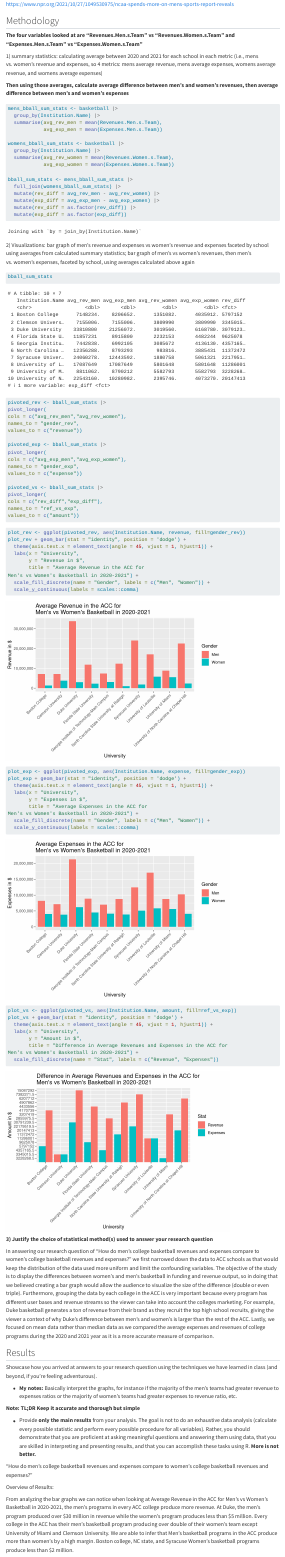
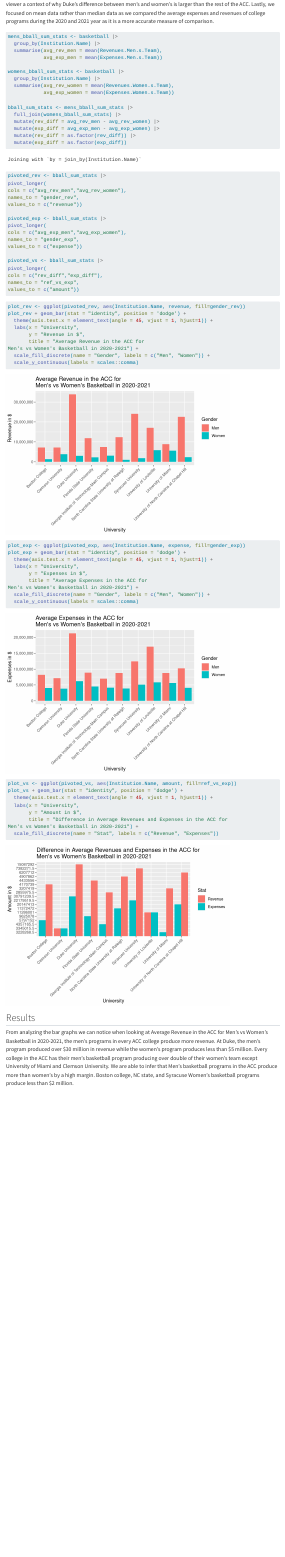
Before and after one commit to sta199-s23-2/project-PX, a Quarto document (report.qmd): the page in a window 1100 px wide, from 1280 px down before the commit and from 1440 px down after it. Rendered offline with R 4.5, knitr and Pandoc in place of Quarto, with nearby package versions; menus at the side of the page are left out.

Commit message:
Final commit

````diff
--- a/report.qmd
+++ b/report.qmd
@@ -39,11 +35,7 @@ https://www.npr.org/2021/10/27/1049530975/ncaa-spends-more-on-mens-sports-report
 
 ## Methodology
 
-**The four variables looked at are "Revenues.Men.s.Team" vs "Revenues.Women.s.Team" and "Expenses.Men.s.Team" vs "Expenses.Women.s.Team"**
-
-1\) summary statistics: calculating average between 2020 and 2021 for each school in each metric (i.e., mens vs. women's revenue and expenses, so 4 metrics: mens average revenue, mens average expenses, womens average revenue, and womens average expenses)
-
-**Then using those averages, calculate average difference between men's and women's revenues, then average difference between men's and women's expenses**
+In answering our research question of "How do men's college basketball revenues and expenses compare to women's college basketball revenues and expenses?" we first narrowed down the data to ACC schools as that would keep the distribution of the data used more uniform and limit the confounding variables. The objective of the study is to display the differences between women's and men's basketball in funding and revenue output, so in doing that we believed creating a bar graph would allow the audience to visualize the size of the difference (double or even triple). Furthermore, grouping the data by each college in the ACC is very important because every program has different user bases and revenue streams so the viewer can take into account the colleges marketing. For example, Duke basketball generates a ton of revenue from their brand as they recruit the top high school recruits, giving the viewer a context of why Duke's difference between men's and women's is larger than the rest of the ACC. Lastly, we focused on mean data rather than median data as we compared the average expenses and revenues of college programs during the 2020 and 2021 year as it is a more accurate measure of comparison.
 
 ```{r}
 #| label: calculate-2020-2021-averages
@@ -65,12 +57,6 @@ bball_sum_stats <- mens_bball_sum_stats |>
   mutate(rev_diff = as.factor(rev_diff)) |>
   mutate(exp_diff = as.factor(exp_diff))
 
-```
-
-2\) Visualizations: bar graph of men's revenue and expenses vs women's revenue and expenses faceted by school using averages from calculated summary statistics; bar graph of men's vs women's revenues, then men's vs. women's expenses, faceted by school, using averages calculated above again
-
-```{r}
-bball_sum_stats
 ```
 
 ```{r}
@@ -136,23 +122,8 @@ Men's vs Women's Basketball in 2020-2021") +
   scale_fill_discrete(name = "Stat", labels = c("Revenue", "Expenses"))
 ```
 
-**3) Justify the choice of statistical method(s) used to answer your research question**
-
-In answering our research question of "How do men's college basketball revenues and expenses compare to women's college basketball revenues and expenses?" we first narrowed down the data to ACC schools as that would keep the distribution of the data used more uniform and limit the confounding variables. The objective of the study is to display the differences between women's and men's basketball in funding and revenue output, so in doing that we believed creating a bar graph would allow the audience to visualize the size of the difference (double or even triple). Furthermore, grouping the data by each college in the ACC is very important because every program has different user bases and revenue streams so the viewer can take into account the colleges marketing. For example, Duke basketball generates a ton of revenue from their brand as they recruit the top high school recruits, giving the viewer a context of why Duke's difference between men's and women's is larger than the rest of the ACC. Lastly, we focused on mean data rather than median data as we compared the average expenses and revenues of college programs during the 2020 and 2021 year as it is a more accurate measure of comparison.
 
 ## Results
-
-Showcase how you arrived at answers to your research question using the techniques we have learned in class (and beyond, if you're feeling adventurous).
-
--   **My notes:** Basically interpret the graphs, for instance if the majority of the men's teams had greater revenue to expenses ratios or the majority of women's teams had greater expenses to revenue ratio, etc.
-
-**Note: TL;DR Keep it accurate and thorough but simple**
-
--   Provide **only the main results** from your analysis. The goal is not to do an exhaustive data analysis (calculate every possible statistic and perform every possible procedure for all variables). Rather, you should demonstrate that you are proficient at asking meaningful questions and answering them using data, that you are skilled in interpreting and presenting results, and that you can accomplish these tasks using R. **More is not better.**
-
-"How do men's college basketball revenues and expenses compare to women's college basketball revenues and expenses?"
-
-Overview of Results:
 
 From analyzing the bar graphs we can notice when looking at Average Revenue in the ACC for Men's vs Women's Basketball in 2020-2021, the men's programs in every ACC college produce more revenue. At Duke, the men's program produced over \$30 million in revenue while the women's program produces less than \$5 million. Every college in the ACC has their men's basketball program producing over double of their women's team except University of Miami and Clemson University. We are able to infer that Men's basketball programs in the ACC produce more than women's by a high margin. Boston college, NC state, and Syracuse Women's basketball programs produce less than \$2 million.
 
````
Also changed, not shown: proposal.qmd (+10 -8 lines), report.qmd (4 more changed lines).
